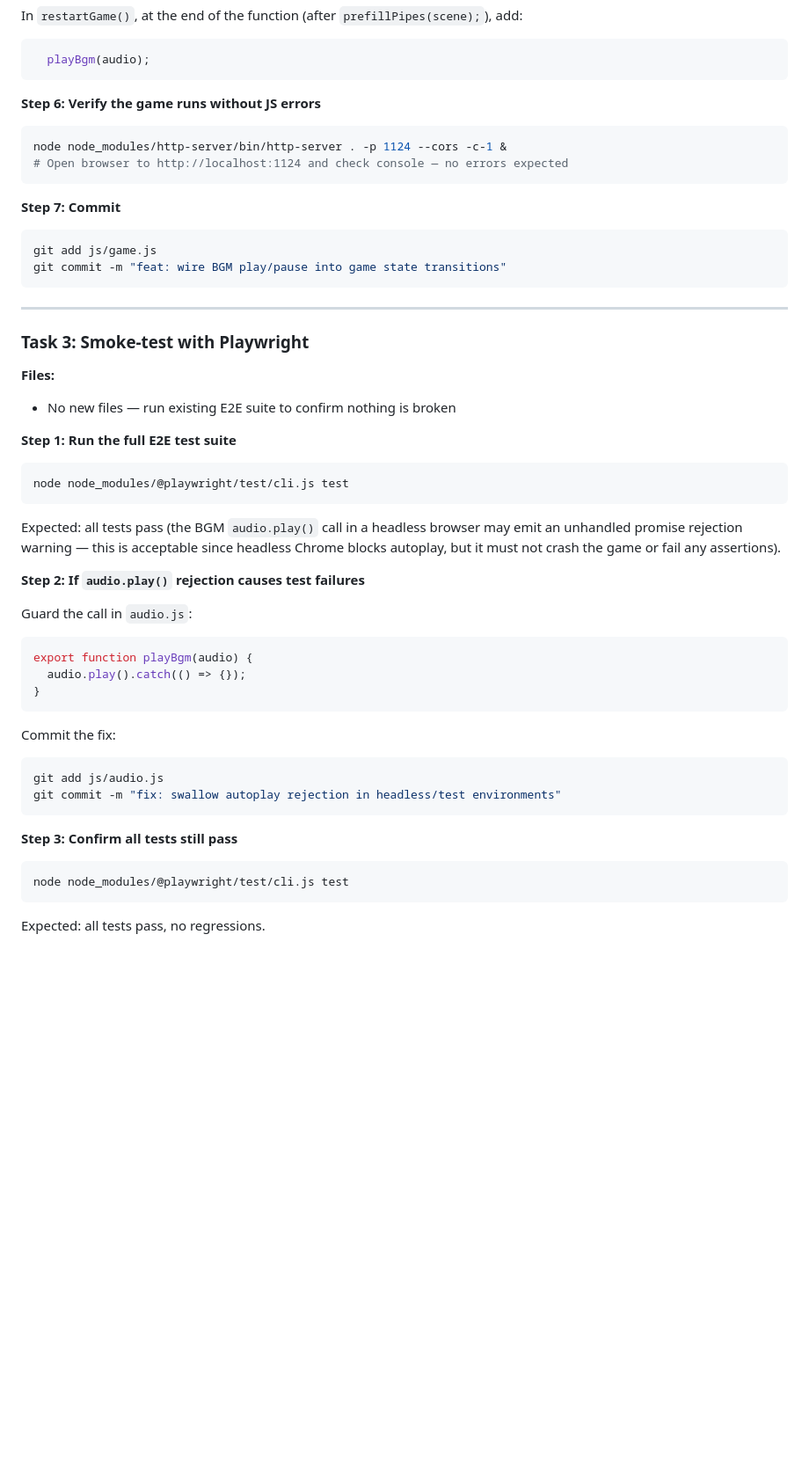
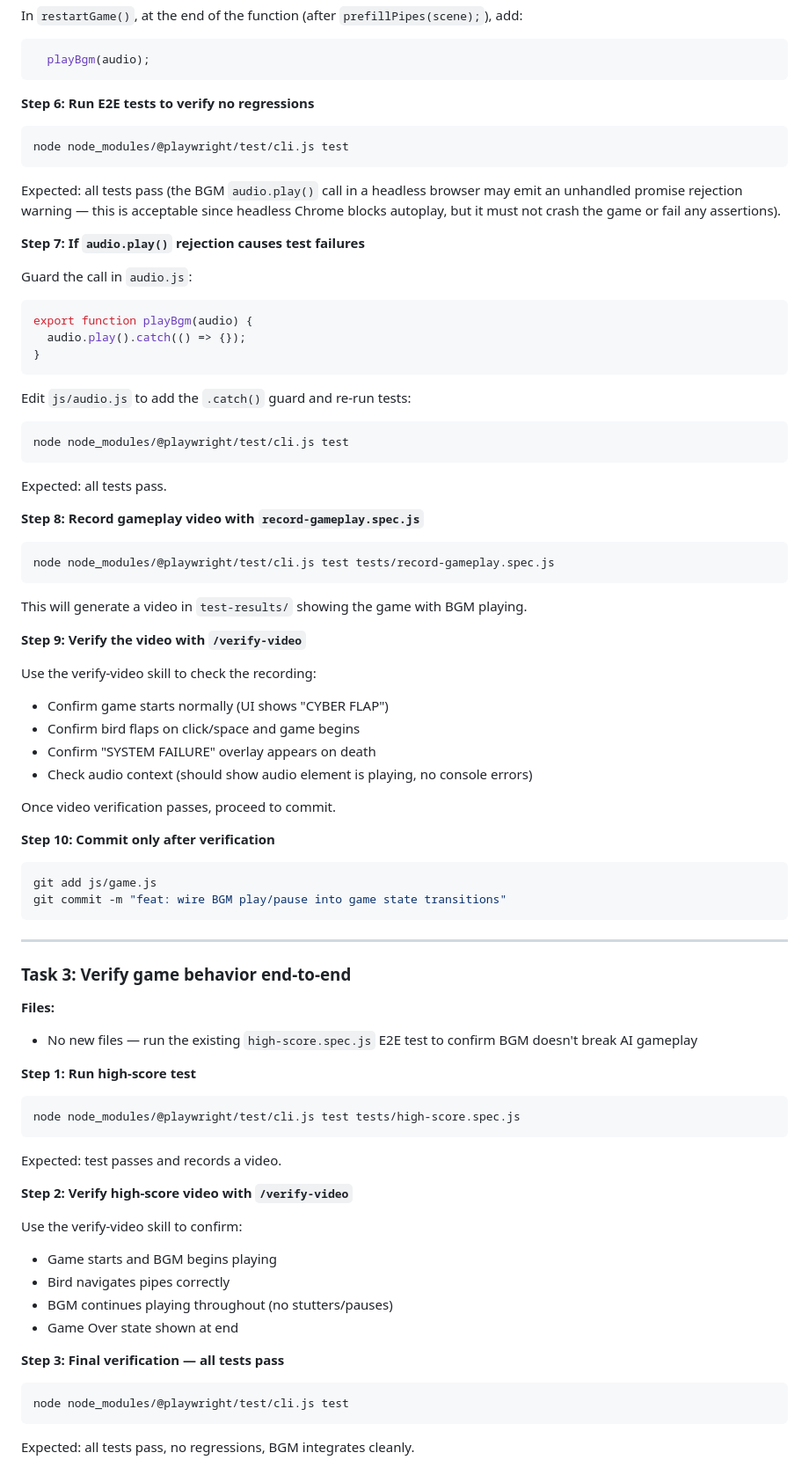
Before and after one commit to AyaSakura-comp/vibe_flappy_bird, a Markdown page: docs/plans/2026-02-25-bgm-implementation.md, the part around the change. Shown at 88% size. Rendered like a GitHub page; blank space fills up the shorter version.

Commit message:
docs: update BGM plan with verification steps before commits

````diff
--- a/docs/plans/2026-02-25-bgm-implementation.md
+++ b/docs/plans/2026-02-25-bgm-implementation.md
@@ -108,28 +108,7 @@ In `restartGame()`, at the end of the function (after `prefillPipes(scene);`), a
   playBgm(audio);
 ```
 
-**Step 6: Verify the game runs without JS errors**
-
-```bash
-node node_modules/http-server/bin/http-server . -p 1124 --cors -c-1 &
-# Open browser to http://localhost:1124 and check console — no errors expected
-```
-
-**Step 7: Commit**
-
-```bash
-git add js/game.js
-git commit -m "feat: wire BGM play/pause into game state transitions"
-```
-
----
-
-### Task 3: Smoke-test with Playwright
-
-**Files:**
-- No new files — run existing E2E suite to confirm nothing is broken
-
-**Step 1: Run the full E2E test suite**
+**Step 6: Run E2E tests to verify no regressions**
 
 ```bash
 node node_modules/@playwright/test/cli.js test
@@ -137,7 +116,7 @@ node node_modules/@playwright/test/cli.js test
 
 Expected: all tests pass (the BGM `audio.play()` call in a headless browser may emit an unhandled promise rejection warning — this is acceptable since headless Chrome blocks autoplay, but it must not crash the game or fail any assertions).
 
-**Step 2: If `audio.play()` rejection causes test failures**
+**Step 7: If `audio.play()` rejection causes test failures**
 
 Guard the call in `audio.js`:
 
@@ -147,17 +126,66 @@ export function playBgm(audio) {
 }
 ```
 
-Commit the fix:
-
-```bash
-git add js/audio.js
-git commit -m "fix: swallow autoplay rejection in headless/test environments"
-```
-
-**Step 3: Confirm all tests still pass**
+Edit `js/audio.js` to add the `.catch()` guard and re-run tests:
 
 ```bash
 node node_modules/@playwright/test/cli.js test
 ```
 
-Expected: all tests pass, no regressions.
+Expected: all tests pass.
+
+**Step 8: Record gameplay video with `record-gameplay.spec.js`**
+
+```bash
+node node_modules/@playwright/test/cli.js test tests/record-gameplay.spec.js
+```
+
+This will generate a video in `test-results/` showing the game with BGM playing.
+
+**Step 9: Verify the video with `/verify-video`**
+
+Use the verify-video skill to check the recording:
+- Confirm game starts normally (UI shows "CYBER FLAP")
+- Confirm bird flaps on click/space and game begins
+- Confirm "SYSTEM FAILURE" overlay appears on death
+- Check audio context (should show audio element is playing, no console errors)
+
+Once video verification passes, proceed to commit.
+
+**Step 10: Commit only after verification**
+
+```bash
+git add js/game.js
+git commit -m "feat: wire BGM play/pause into game state transitions"
+```
+
+---
+
+### Task 3: Verify game behavior end-to-end
+
+**Files:**
+- No new files — run the existing `high-score.spec.js` E2E test to confirm BGM doesn't break AI gameplay
+
+**Step 1: Run high-score test**
+
+```bash
+node node_modules/@playwright/test/cli.js test tests/high-score.spec.js
+```
+
+Expected: test passes and records a video.
+
+**Step 2: Verify high-score video with `/verify-video`**
+
+Use the verify-video skill to confirm:
+- Game starts and BGM begins playing
+- Bird navigates pipes correctly
+- BGM continues playing throughout (no stutters/pauses)
+- Game Over state shown at end
+
+**Step 3: Final verification — all tests pass**
+
+```bash
+node node_modules/@playwright/test/cli.js test
+```
+
+Expected: all tests pass, no regressions, BGM integrates cleanly.
````
